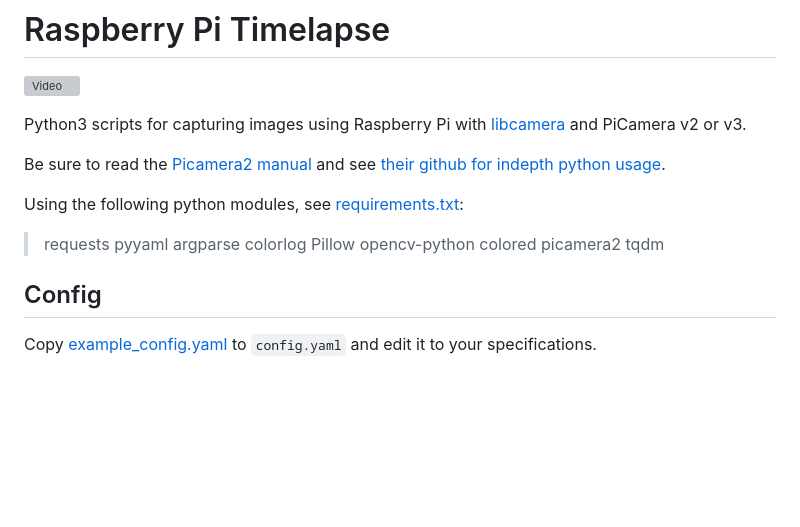
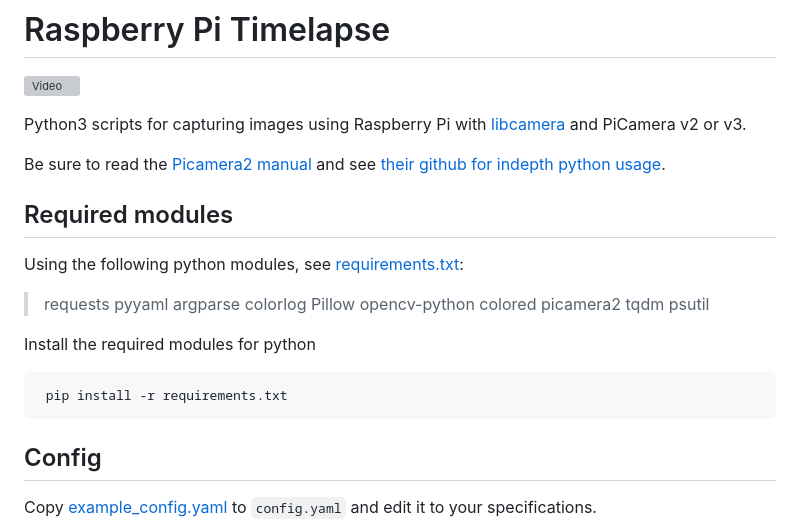
Before and after one commit to ekstremedia/raspberrypi-picamera-timelapse, a Markdown page: README.md, the part around the change. Drawn GitHub-style; blank space fills up the shorter version; grey boxes are pictures that could not be loaded.

```diff
--- a/README.md
+++ b/README.md
@@ -6,9 +6,14 @@ Python3 scripts for capturing images using Raspberry Pi with [libcamera](https:/
 
 Be sure to read the [Picamera2 manual](https://datasheets.raspberrypi.com/camera/picamera2-manual.pdf) and see [their github for indepth python usage](https://github.com/raspberrypi/picamera2).
 
+## Required modules
 
 Using the following python modules, see [requirements.txt](requirements.txt):
-> requests pyyaml argparse colorlog Pillow opencv-python colored picamera2 tqdm
+> requests pyyaml argparse colorlog Pillow opencv-python colored picamera2 tqdm psutil
+
+Install the required modules for python
+
+     pip install -r requirements.txt
 
 ## Config
 Copy [example_config.yaml](example_config.yaml) to `config.yaml` and edit it to your specifications.
```
